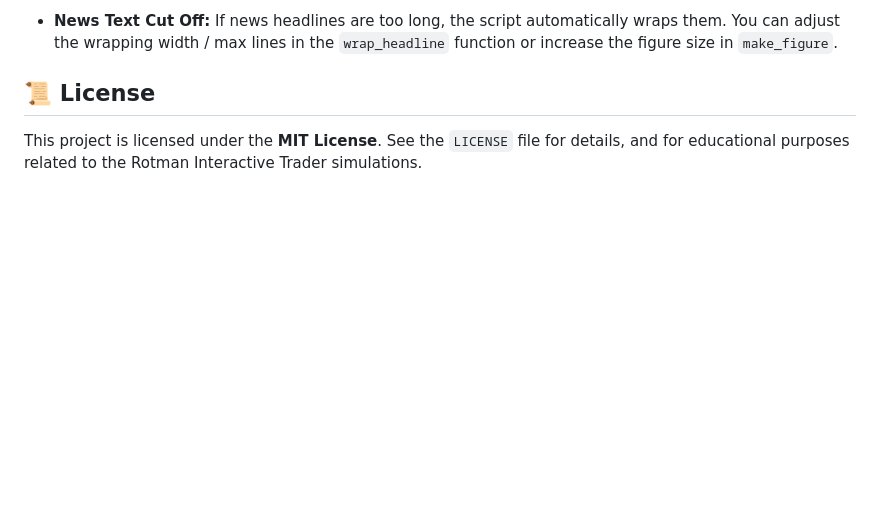
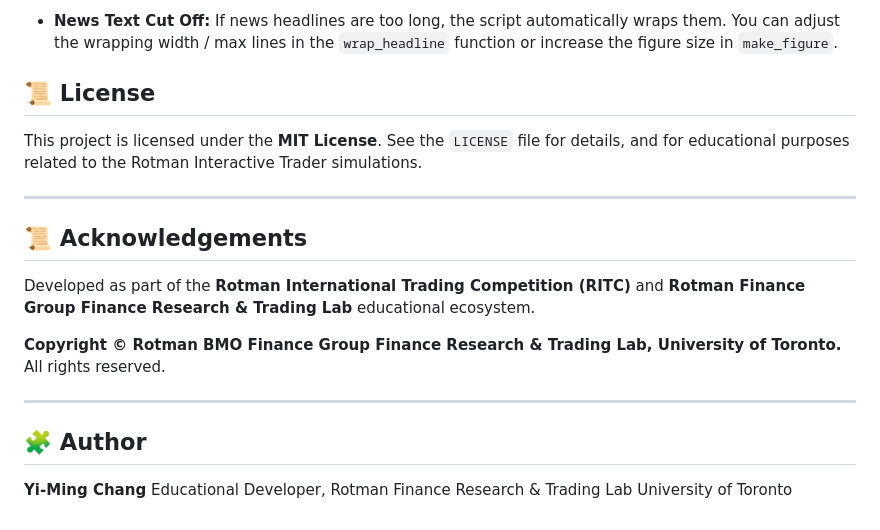
Before and after one commit to YiMingChangJ/RIT-Software-Charting-Feature, a Markdown page: README.md, the part around the change. Rendered like a GitHub page; blank space fills up the shorter version.

Commit message:
Update README with acknowledgements and author details
Added acknowledgements and author information to the README.

```diff
--- a/README.md
+++ b/README.md
@@ -89,3 +89,20 @@ TICK_LIMIT = 1800                                    # Simulation duration (tick
 ## 📜 License
 
 This project is licensed under the **MIT License**. See the `LICENSE` file for details, and for educational purposes related to the Rotman Interactive Trader simulations.
+
+---
+
+## 📜 Acknowledgements
+
+Developed as part of the **Rotman International Trading Competition (RITC)** and **Rotman Finance Group Finance Research & Trading Lab** educational ecosystem.
+
+**Copyright © Rotman BMO Finance Group Finance Research & Trading Lab, University of Toronto.**
+All rights reserved.
+
+---
+
+## 🧩 Author
+
+**Yi-Ming Chang**
+Educational Developer, Rotman Finance Research & Trading Lab
+University of Toronto
```
